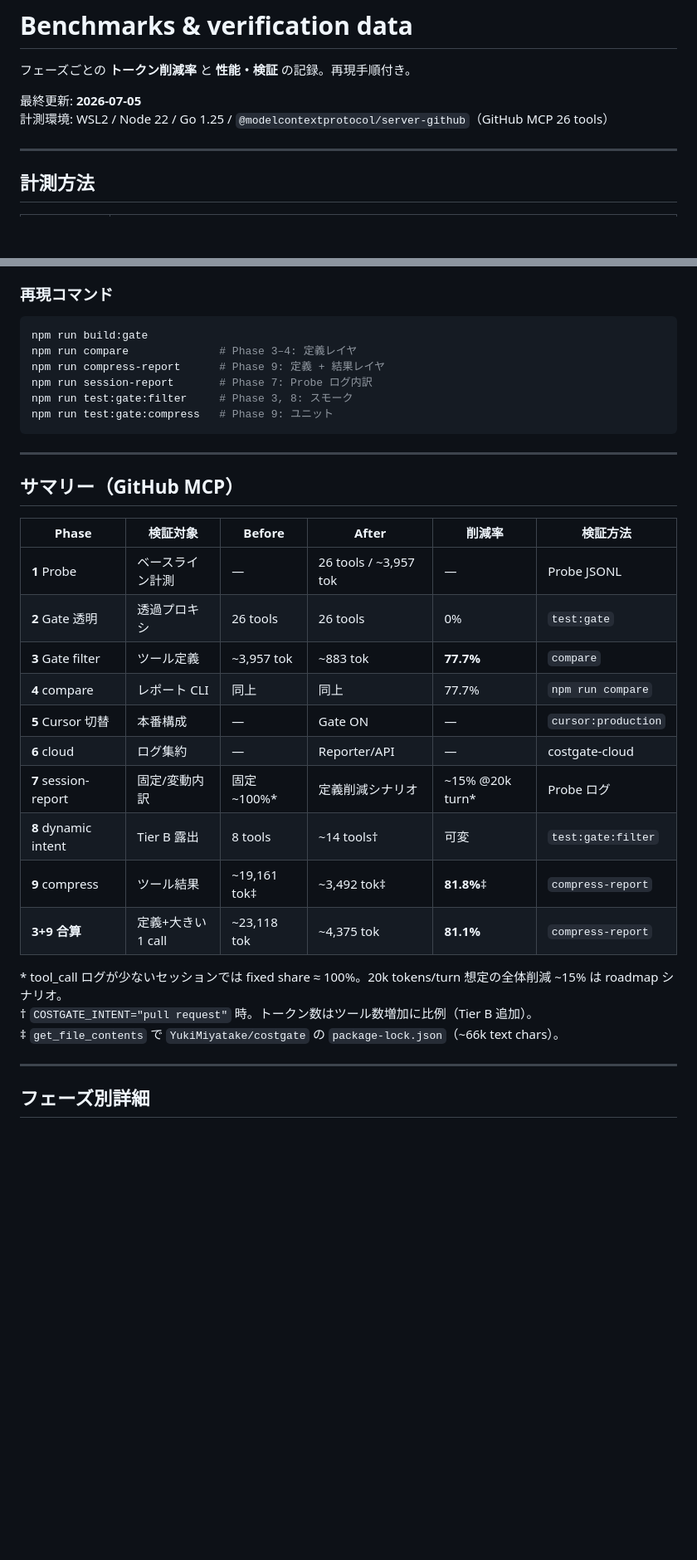
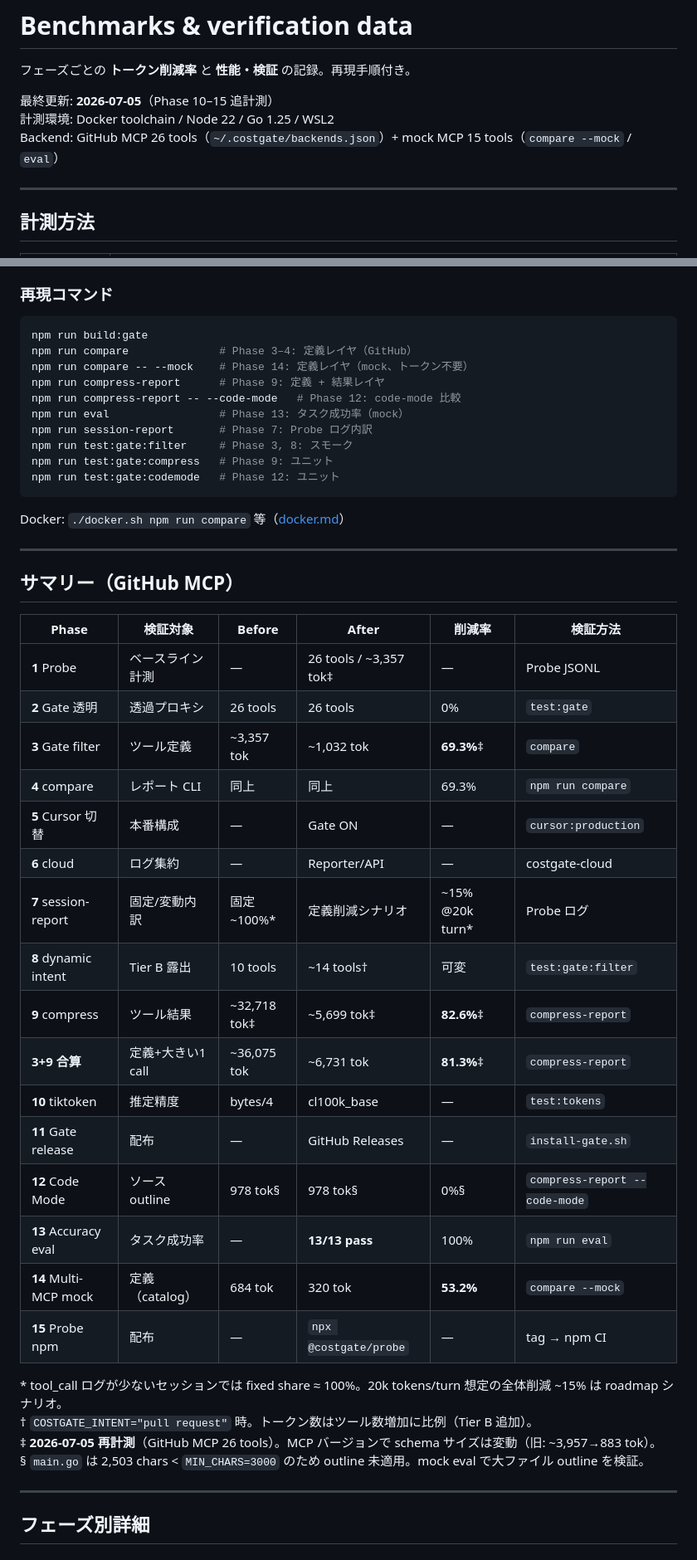
Before and after one commit to YukiMiyatake/costgate, a Markdown page: docs/benchmarks.md, 2 parts joined by grey strips. Shown at 83% size. GitHub-like rendering; blank space fills up the shorter version.

````diff
--- a/docs/benchmarks.md
+++ b/docs/benchmarks.md
@@ -2,8 +2,9 @@
 
 フェーズごとの **トークン削減率** と **性能・検証** の記録。再現手順付き。
 
-最終更新: **2026-07-05**
-計測環境: WSL2 / Node 22 / Go 1.25 / `@modelcontextprotocol/server-github`（GitHub MCP 26 tools）
+最終更新: **2026-07-05**（Phase 10–15 追計測）
+計測環境: Docker toolchain / Node 22 / Go 1.25 / WSL2
+Backend: GitHub MCP 26 tools（`~/.costgate/backends.json`）+ mock MCP 15 tools（`compare --mock` / `eval`）
 
 ---
 
@@ -21,12 +22,18 @@
 
 ```bash
 npm run build:gate
-npm run compare              # Phase 3–4: 定義レイヤ
+npm run compare              # Phase 3–4: 定義レイヤ（GitHub）
+npm run compare -- --mock    # Phase 14: 定義レイヤ（mock、トークン不要）
 npm run compress-report      # Phase 9: 定義 + 結果レイヤ
+npm run compress-report -- --code-mode   # Phase 12: code-mode 比較
+npm run eval                 # Phase 13: タスク成功率（mock）
 npm run session-report       # Phase 7: Probe ログ内訳
 npm run test:gate:filter     # Phase 3, 8: スモーク
 npm run test:gate:compress   # Phase 9: ユニット
+npm run test:gate:codemode   # Phase 12: ユニット
 ```
+
+Docker: `./docker.sh npm run compare` 等（[docker.md](./docker.md)）
 
 ---
 
@@ -34,20 +41,27 @@ npm run test:gate:compress   # Phase 9: ユニット
 
 | Phase | 検証対象 | Before | After | 削減率 | 検証方法 |
 |-------|----------|--------|-------|--------|----------|
-| **1** Probe | ベースライン計測 | — | 26 tools / ~3,957 tok | — | Probe JSONL |
+| **1** Probe | ベースライン計測 | — | 26 tools / ~3,357 tok‡ | — | Probe JSONL |
 | **2** Gate 透明 | 透過プロキシ | 26 tools | 26 tools | 0% | `test:gate` |
-| **3** Gate filter | ツール定義 | ~3,957 tok | ~883 tok | **77.7%** | `compare` |
-| **4** compare | レポート CLI | 同上 | 同上 | 77.7% | `npm run compare` |
+| **3** Gate filter | ツール定義 | ~3,357 tok | ~1,032 tok | **69.3%**‡ | `compare` |
+| **4** compare | レポート CLI | 同上 | 同上 | 69.3% | `npm run compare` |
 | **5** Cursor 切替 | 本番構成 | — | Gate ON | — | `cursor:production` |
 | **6** cloud | ログ集約 | — | Reporter/API | — | costgate-cloud |
 | **7** session-report | 固定/変動内訳 | 固定 ~100%* | 定義削減シナリオ | ~15% @20k turn* | Probe ログ |
-| **8** dynamic intent | Tier B 露出 | 8 tools | ~14 tools† | 可変 | `test:gate:filter` |
-| **9** compress | ツール結果 | ~19,161 tok‡ | ~3,492 tok‡ | **81.8%**‡ | `compress-report` |
-| **3+9 合算** | 定義+大きい1 call | ~23,118 tok | ~4,375 tok | **81.1%** | `compress-report` |
+| **8** dynamic intent | Tier B 露出 | 10 tools | ~14 tools† | 可変 | `test:gate:filter` |
+| **9** compress | ツール結果 | ~32,718 tok‡ | ~5,699 tok‡ | **82.6%**‡ | `compress-report` |
+| **3+9 合算** | 定義+大きい1 call | ~36,075 tok | ~6,731 tok | **81.3%**‡ | `compress-report` |
+| **10** tiktoken | 推定精度 | bytes/4 | cl100k_base | — | `test:tokens` |
+| **11** Gate release | 配布 | — | GitHub Releases | — | `install-gate.sh` |
+| **12** Code Mode | ソース outline | 978 tok§ | 978 tok§ | 0%§ | `compress-report --code-mode` |
+| **13** Accuracy eval | タスク成功率 | — | **13/13 pass** | 100% | `npm run eval` |
+| **14** Multi-MCP mock | 定義（catalog） | 684 tok | 320 tok | **53.2%** | `compare --mock` |
+| **15** Probe npm | 配布 | — | `npx @costgate/probe` | — | tag → npm CI |
 
 \* tool_call ログが少ないセッションでは fixed share ≈ 100%。20k tokens/turn 想定の全体削減 ~15% は roadmap シナリオ。
 † `COSTGATE_INTENT="pull request"` 時。トークン数はツール数増加に比例（Tier B 追加）。
-‡ `get_file_contents` で `YukiMiyatake/costgate` の `package-lock.json`（~66k text chars）。
+‡ **2026-07-05 再計測**（GitHub MCP 26 tools）。MCP バージョンで schema サイズは変動（旧: ~3,957→883 tok）。
+§ `main.go` は 2,503 chars < `MIN_CHARS=3000` のため outline 未適用。mock eval で大ファイル outline を検証。
 
 ---
 
````
Also changed, not shown: other parts of docs/benchmarks.md (+106 -18 lines).
